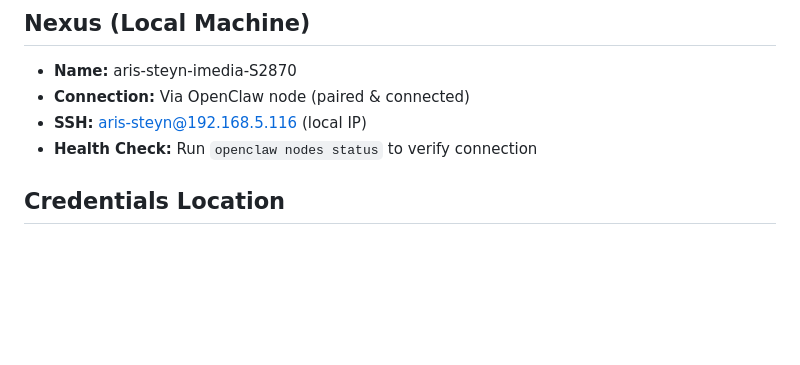
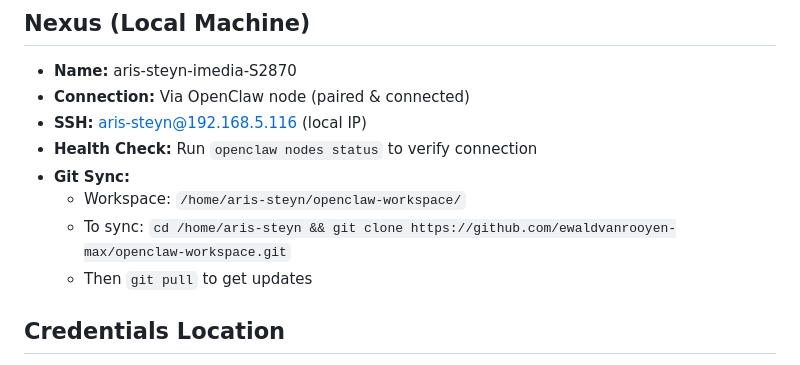
Before and after one commit to ewaldvanrooyen-max/openclaw-workspace, a Markdown page: TOOLS.md, the part around the change. Rendered like a GitHub page; blank space fills up the shorter version.

Commit message:
Add Nexus git sync instructions

```diff
--- a/TOOLS.md
+++ b/TOOLS.md
@@ -17,6 +17,10 @@
 - **Connection:** Via OpenClaw node (paired & connected)
 - **SSH:** aris-steyn@192.168.5.116 (local IP)
 - **Health Check:** Run `openclaw nodes status` to verify connection
+- **Git Sync:**
+  - Workspace: `/home/aris-steyn/openclaw-workspace/`
+  - To sync: `cd /home/aris-steyn && git clone https://github.com/ewaldvanrooyen-max/openclaw-workspace.git`
+  - Then `git pull` to get updates
 
 ## Credentials Location
 - Local vault: ~/.openclaw/credentials/
```
